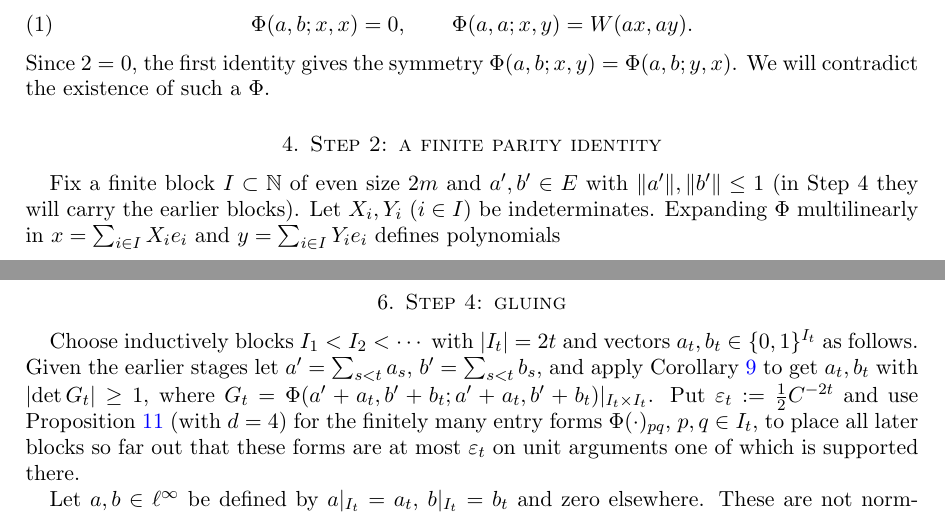
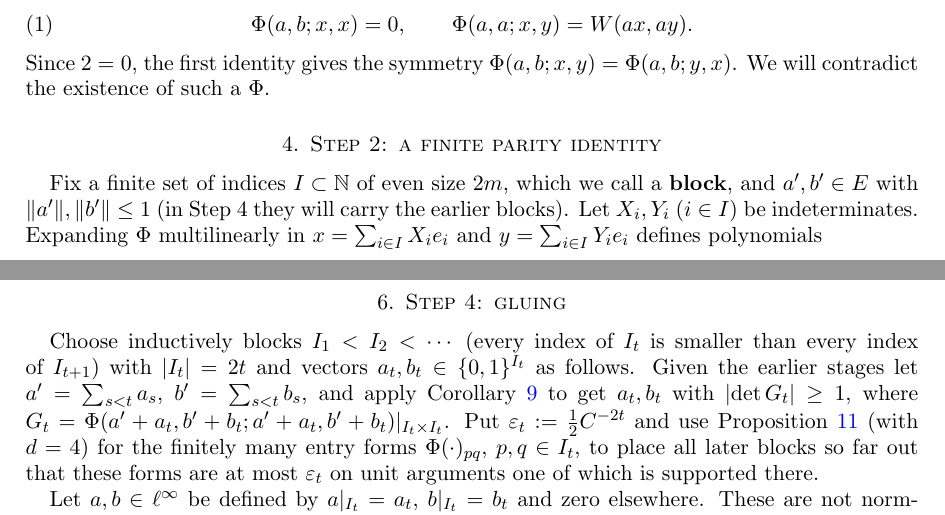
Before and after one commit to Deicyde/alternating-analytic-counterexample, a LaTeX problem sheet (paper/counterexample.tex): two parts of pages 3 and 6 of 8, joined at a grey line, cut so that both start at the same text. Compiled offline with pdfLaTeX.

Commit message:
paper: say what a block is

```diff
--- a/paper/counterexample.tex
+++ b/paper/counterexample.tex
@@ -162,7 +162,7 @@ Since $2=0$, the first identity gives the symmetry $\Phi(a,b;x,y)=\Phi(a,b;y,x)$
 a $\Phi$.
 
 \section{Step 2: a finite parity identity}
-Fix a finite block $I\subset\N$ of even size $2m$ and $a',b'\in E$ with $\norm{a'},\norm{b'}\le1$ (in Step~4 they
+Fix a finite set of indices $I\subset\N$ of even size $2m$, which we call a \textbf{block}, and $a',b'\in E$ with $\norm{a'},\norm{b'}\le1$ (in Step~4 they
 will carry the earlier blocks). Let
 $X_i,Y_i$ ($i\in I$) be indeterminates. Expanding $\Phi$ multilinearly in $x=\sum_{i\in I}X_ie_i$ and $y=\sum_{i\in I}Y_ie_i$
 defines polynomials
@@ -308,7 +308,8 @@ inductive hypothesis for the $(d-1)$-linear form $\lambda(x,\cdot)$.
 This is exactly where $\linf$ and (K2) are used; the statement is false for $c_0$ and for spherically complete fields.
 
 \section{Step 4: gluing}\label{sec:step4}
-Choose inductively blocks $I_1<I_2<\cdots$ with $\abs{I_t}=2t$ and vectors $a_t,b_t\in\{0,1\}^{I_t}$ as follows.
+Choose inductively blocks $I_1<I_2<\cdots$ (every index of $I_t$ is smaller than every index of $I_{t+1}$) with
+$\abs{I_t}=2t$ and vectors $a_t,b_t\in\{0,1\}^{I_t}$ as follows.
 Given the earlier stages let $a'=\sum_{s<t}a_s$, $b'=\sum_{s<t}b_s$, and apply Corollary~\ref{cor:point} to get $a_t,b_t$ with
 $\abs{\det G_t}\ge1$, where $G_t=\Phi(a'+a_t,b'+b_t;a'+a_t,b'+b_t)|_{I_t\times I_t}$. Put $\varepsilon_t:=\tfrac12C^{-2t}$ and use
 Proposition~\ref{prop:tails} (with $d=4$) for the finitely many entry forms $\Phi(\cdot)_{pq}$, $p,q\in I_t$, to place all later
```
Also changed, not shown: paper/counterexample.pdf.
